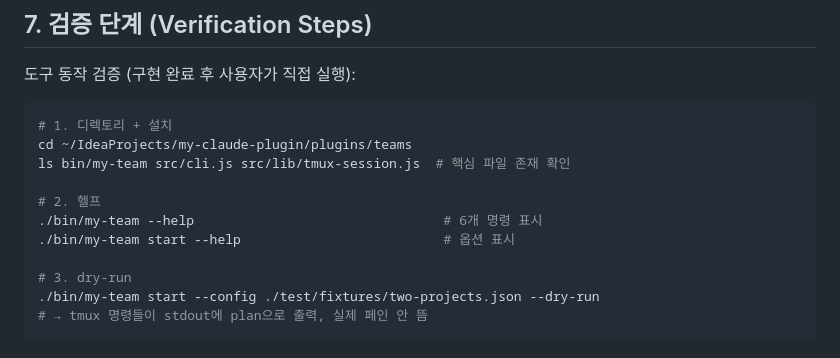
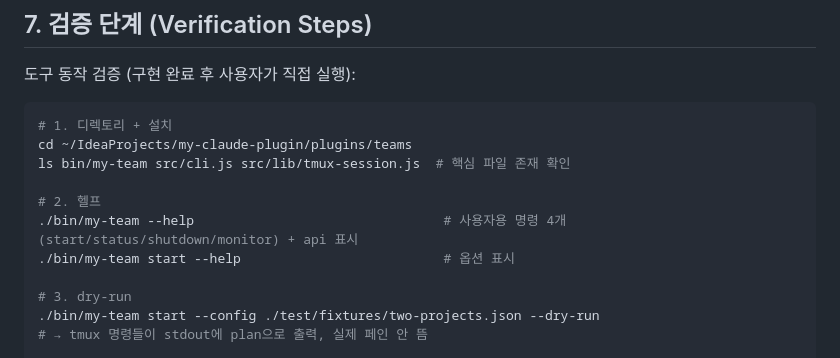
Before and after one commit to jdalma/my-claude-plugin, a Markdown page: tools/my-team/PLAN.md, the part around the change. GitHub-like rendering.

Commit message:
docs(my-team): fix command-count drift (msg/add-task no longer exist)
my-team-install/SKILL.md and PLAN.md still listed removed `msg`/`add-task`
commands and claimed `--help` shows 6 commands. Actual user-facing commands
are 4 (start/status/shutdown/monitor) plus `api`, verified against cli.js.

Co-Authored-By: Claude Opus 4.8 (1M context) <noreply@anthropic.com>

```diff
--- a/tools/my-team/PLAN.md
+++ b/tools/my-team/PLAN.md
@@ -361,7 +361,7 @@ cd ~/IdeaProjects/my-claude-plugin/plugins/teams
 ls bin/my-team src/cli.js src/lib/tmux-session.js  # 핵심 파일 존재 확인
 
 # 2. 헬프
-./bin/my-team --help                                # 6개 명령 표시
+./bin/my-team --help                                # 사용자용 명령 4개(start/status/shutdown/monitor) + api 표시
 ./bin/my-team start --help                          # 옵션 표시
 
 # 3. dry-run
```
Also changed, not shown: 1 other file.
